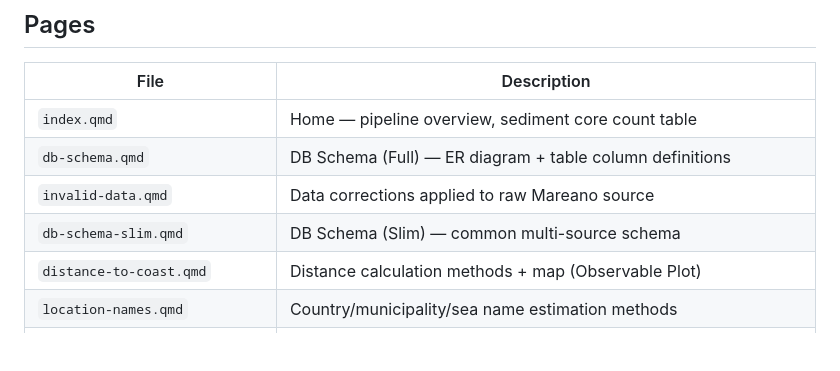
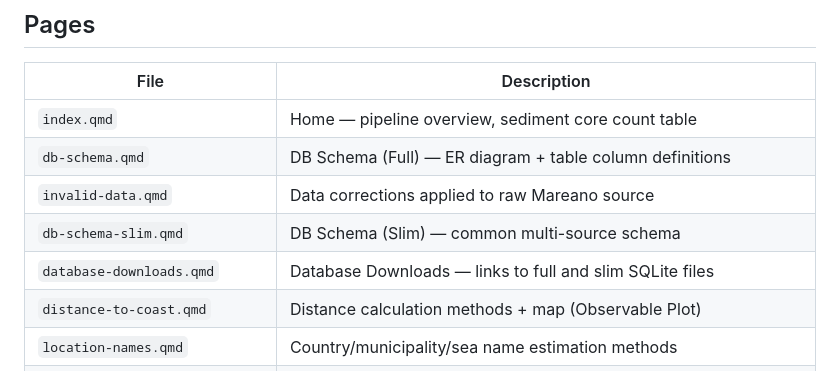
Before and after one commit to seafood-hazards/mareano-pilot, a Markdown page: CLAUDE.md, the part around the change. Drawn GitHub-style; blank space fills up the shorter version.

Commit message:
Add Database Downloads page to CLAUDE.md page list
Co-Authored-By: Claude Sonnet 4.6 <noreply@anthropic.com>

```diff
--- a/CLAUDE.md
+++ b/CLAUDE.md
@@ -75,6 +75,7 @@ Every page that queries the DB includes `_db-setup.qmd`, which opens the SQLite
 | `db-schema.qmd` | DB Schema (Full) — ER diagram + table column definitions |
 | `invalid-data.qmd` | Data corrections applied to raw Mareano source |
 | `db-schema-slim.qmd` | DB Schema (Slim) — common multi-source schema |
+| `database-downloads.qmd` | Database Downloads — links to full and slim SQLite files |
 | `distance-to-coast.qmd` | Distance calculation methods + map (Observable Plot) |
 | `location-names.qmd` | Country/municipality/sea name estimation methods |
 | `distance-interactive-map.qmd` | Leaflet map, markers color-coded by distance category |
```
